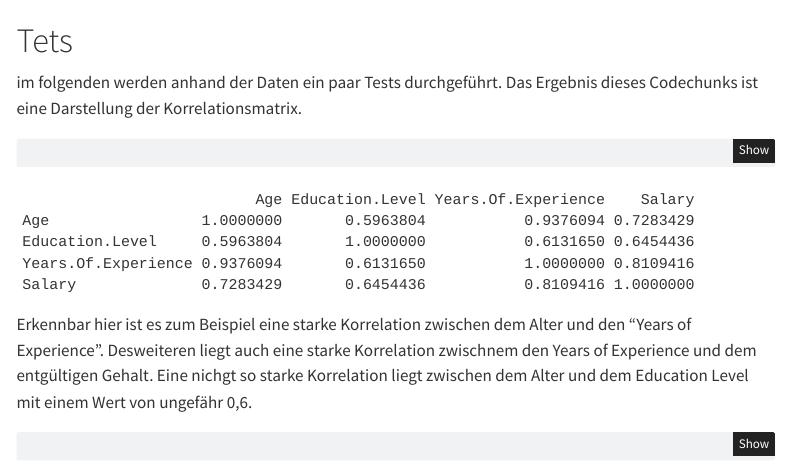
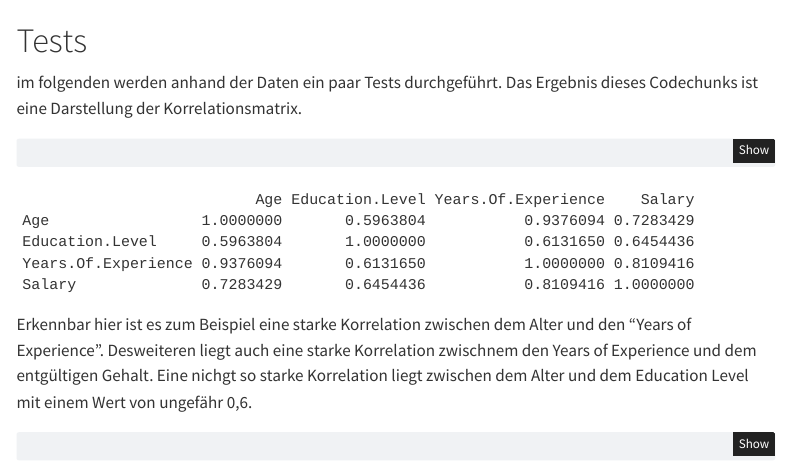
Before and after one commit to jonasrudolph/daml-project, a Quarto document (main_doc.qmd): the page in a window 1100 px wide, from 5810 px down. Rendered offline with R 4.5, knitr and Pandoc in place of Quarto, with nearby package versions; some code elsewhere in the file could not run offline; menus at the side of the page are left out.

Commit message:
Update main_doc.qmd

````diff
--- a/main_doc.qmd
+++ b/main_doc.qmd
@@ -159,7 +159,7 @@ salary_final$SalaryKat <- cut(salary_final$Salary,
 explore(salary_final, SalaryKat)
 ```
 
-# Tets
+# Tests
 
 im folgenden werden anhand der Daten ein paar Tests durchgeführt. Das Ergebnis dieses Codechunks ist eine Darstellung der Korrelationsmatrix.
 
````
